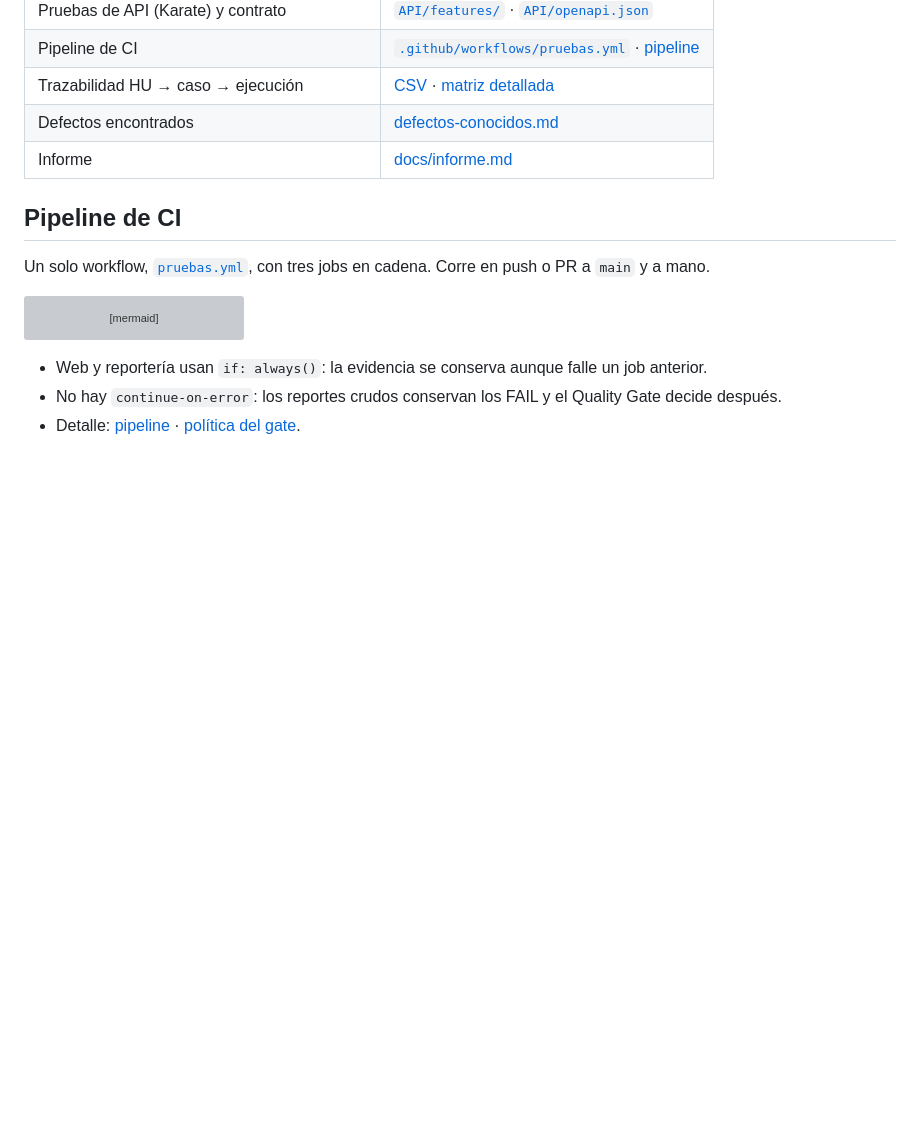
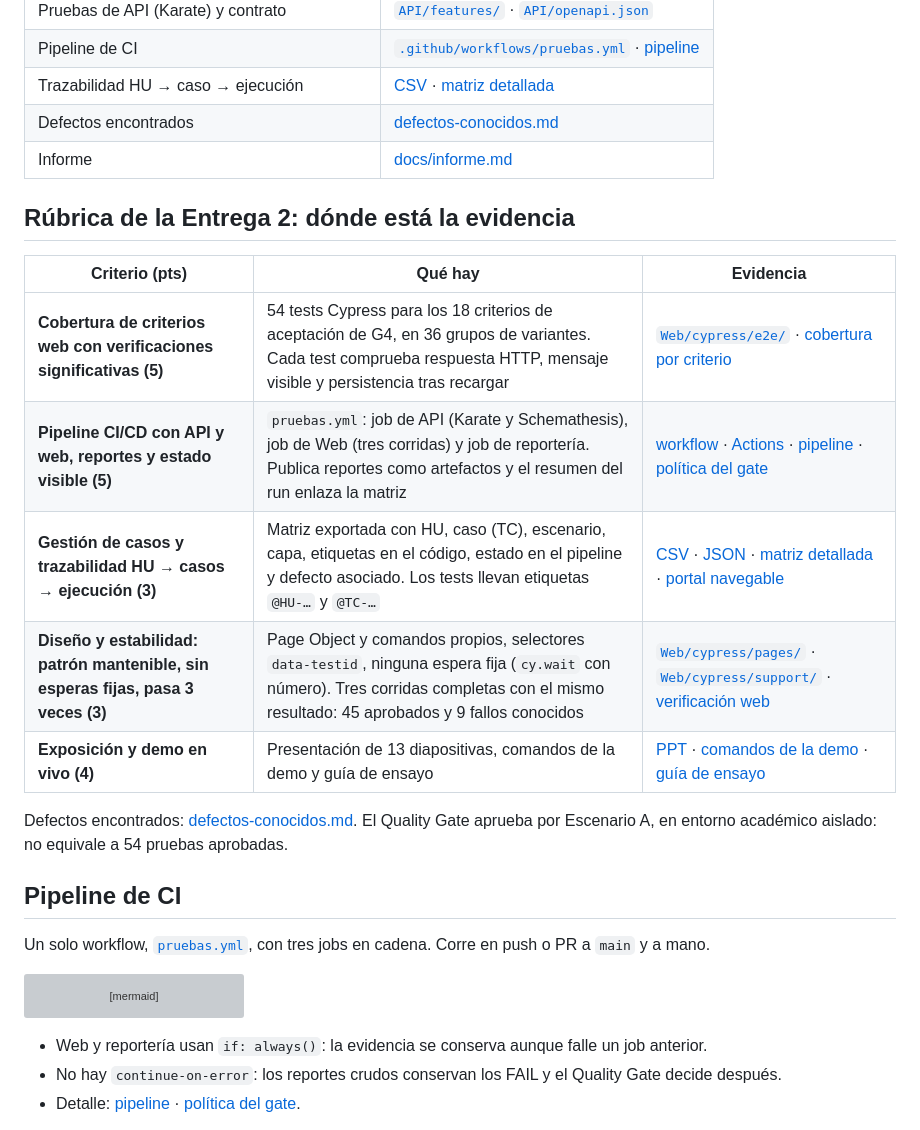
Before and after one commit to granitespinoza/qolqe-g4-qa, a Markdown page: README.md, the part around the change. Rendered like a GitHub page; blank space fills up the shorter version; grey boxes are pictures that could not be loaded.

Commit message:
docs: resumen de la rúbrica de la Entrega 2 con su evidencia en el README
Co-Authored-By: Claude Sonnet 5.5 <noreply@anthropic.com>

```diff
--- a/README.md
+++ b/README.md
@@ -11,6 +11,18 @@
 | Trazabilidad HU → caso → ejecución | [CSV](data/trazabilidad-parte2.csv) · [matriz detallada](docs/parte2/trazabilidad.md) |
 | Defectos encontrados | [defectos-conocidos.md](docs/parte2/defectos-conocidos.md) |
 | Informe | [docs/informe.md](docs/informe.md) |
+
+## Rúbrica de la Entrega 2: dónde está la evidencia
+
+| Criterio (pts) | Qué hay | Evidencia |
+|---|---|---|
+| **Cobertura de criterios web con verificaciones significativas (5)** | 54 tests Cypress para los 18 criterios de aceptación de G4, en 36 grupos de variantes. Cada test comprueba respuesta HTTP, mensaje visible y persistencia tras recargar | [`Web/cypress/e2e/`](Web/cypress/e2e/) · [cobertura por criterio](docs/parte2/verificacion-web.md) |
+| **Pipeline CI/CD con API y web, reportes y estado visible (5)** | `pruebas.yml`: job de API (Karate y Schemathesis), job de Web (tres corridas) y job de reportería. Publica reportes como artefactos y el resumen del run enlaza la matriz | [workflow](.github/workflows/pruebas.yml) · [Actions](https://github.com/granitespinoza/qolqe-g4-qa/actions) · [pipeline](docs/parte2/pipeline.md) · [política del gate](docs/parte2/quality-gate.md) |
+| **Gestión de casos y trazabilidad HU → casos → ejecución (3)** | Matriz exportada con HU, caso (TC), escenario, capa, etiquetas en el código, estado en el pipeline y defecto asociado. Los tests llevan etiquetas `@HU-…` y `@TC-…` | [CSV](data/trazabilidad-parte2.csv) · [JSON](data/trazabilidad-parte2.json) · [matriz detallada](docs/parte2/trazabilidad.md) · [portal navegable](apidoc/parte2/index.html) |
+| **Diseño y estabilidad: patrón mantenible, sin esperas fijas, pasa 3 veces (3)** | Page Object y comandos propios, selectores `data-testid`, ninguna espera fija (`cy.wait` con número). Tres corridas completas con el mismo resultado: 45 aprobados y 9 fallos conocidos | [`Web/cypress/pages/`](Web/cypress/pages/) · [`Web/cypress/support/`](Web/cypress/support/) · [verificación web](docs/parte2/verificacion-web.md) |
+| **Exposición y demo en vivo (4)** | Presentación de 13 diapositivas, comandos de la demo y guía de ensayo | [PPT](presentacion/Entrega2-Qolqe-Cypress.pptx) · [comandos de la demo](docs/parte2/comandos-demo.txt) · [guía de ensayo](docs/parte2/entrega.md) |
+
+Defectos encontrados: [defectos-conocidos.md](docs/parte2/defectos-conocidos.md). El Quality Gate aprueba por Escenario A, en entorno académico aislado: no equivale a 54 pruebas aprobadas.
 
 ## Pipeline de CI
 
```
